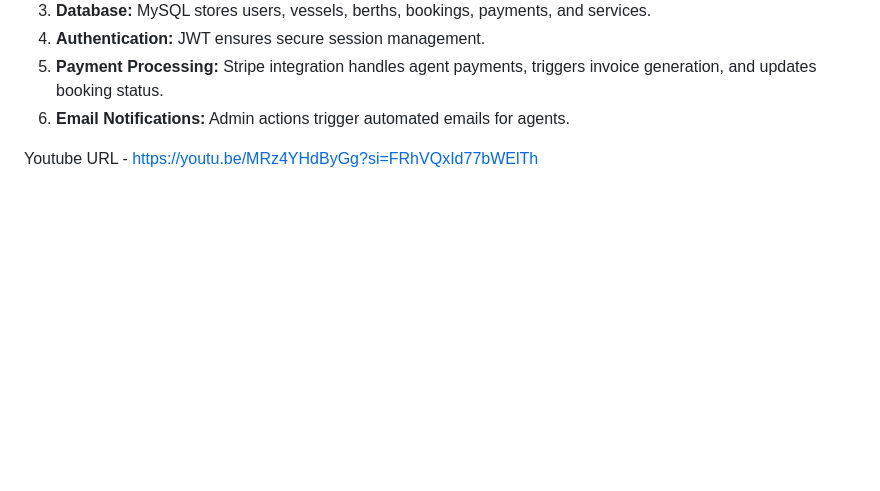
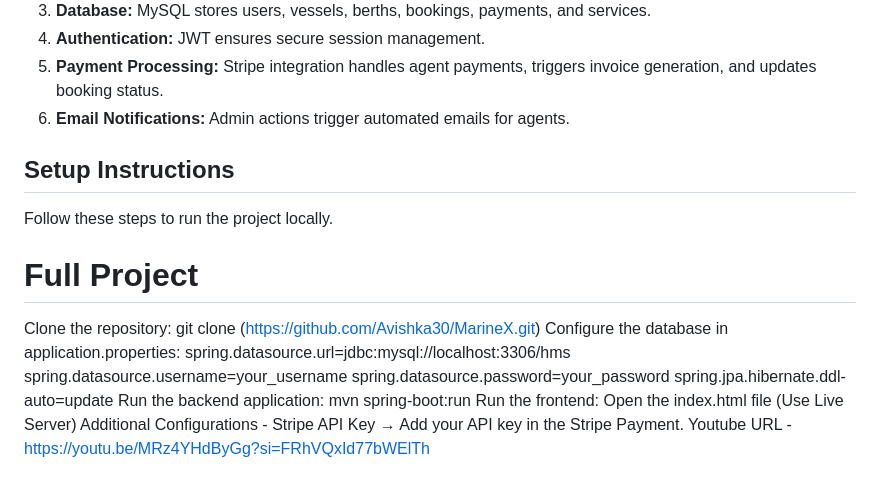
Before and after one commit to Avishka30/MarineX, a Markdown page: README.md, the part around one of its changes. Rendered like a GitHub page; blank space fills up the shorter version.

Commit message:
Update README with setup instructions and features
Added setup instructions and additional features for agents and admins.

```diff
--- a/README.md
+++ b/README.md
@@ -64,4 +78,20 @@ MarineX simplifies harbor management by combining user-friendly UI/UX with power
 5. **Payment Processing:** Stripe integration handles agent payments, triggers invoice generation, and updates booking status.
 6. **Email Notifications:** Admin actions trigger automated emails for agents.
 
-  Youtube URL - https://youtu.be/MRz4YHdByGg?si=FRhVQxId77bWElTh
+## Setup Instructions
+Follow these steps to run the project locally.
+
+# Full Project
+Clone the repository:
+   git clone (https://github.com/Avishka30/MarineX.git)
+Configure the database in application.properties:
+  spring.datasource.url=jdbc:mysql://localhost:3306/hms
+  spring.datasource.username=your_username
+  spring.datasource.password=your_password
+  spring.jpa.hibernate.ddl-auto=update
+Run the backend application:
+  mvn spring-boot:run
+  Run the frontend: Open the index.html file (Use Live Server)
+Additional Configurations -
+  Stripe API Key → Add your API key in the Stripe Payment.
+    Youtube URL - https://youtu.be/MRz4YHdByGg?si=FRhVQxId77bWElTh
```
Also changed, not shown: other parts of README.md (+14 -0 lines).
